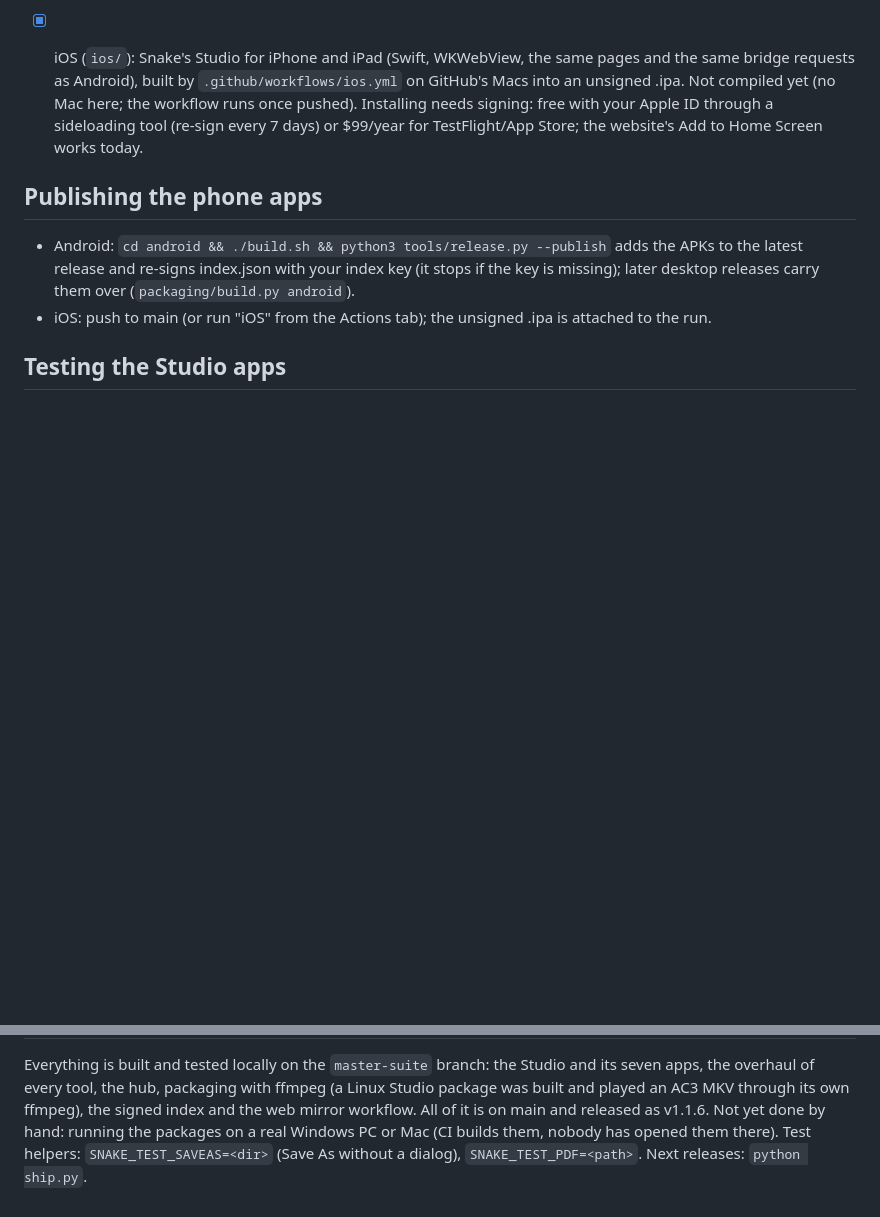
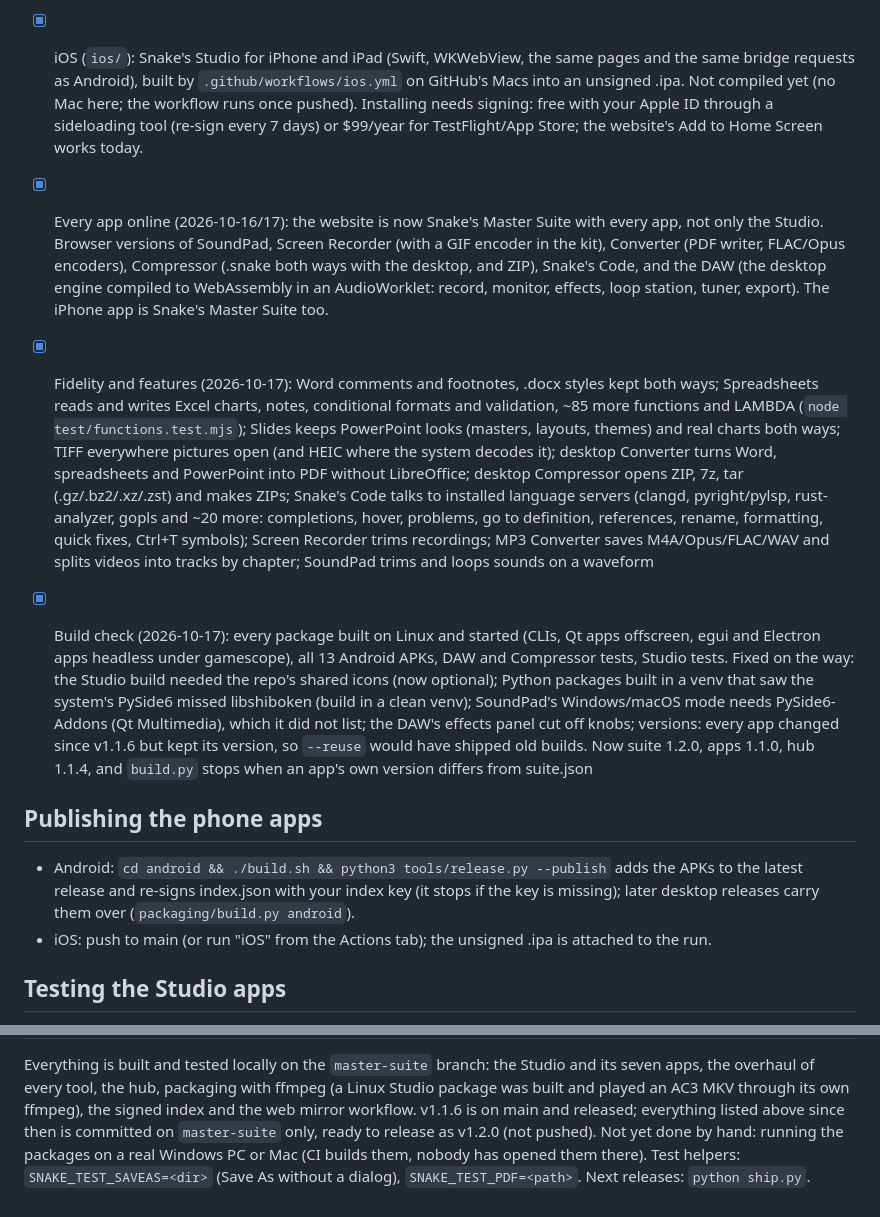
Before and after one commit to EkansEater/snakes-suite, a Markdown page: MASTER_PLAN.md, 2 parts joined by grey strips. Rendered like a GitHub page; blank space fills up the shorter version.

Commit message:
MASTER_PLAN: every app online, the fidelity and feature round, the build check; v1.2.0 ready locally
Co-Authored-By: Claude Opus 5.5 <noreply@anthropic.com>

```diff
--- a/MASTER_PLAN.md
+++ b/MASTER_PLAN.md
@@ -106,6 +106,10 @@ tools/Snake's Studio/
 - [x] Android in this repository (`android/`, from the old "Snake's Suite APK" folder, which is untouched): builds from `../suite.json` and the tools' own sources. New **Snake's Studio** APK: the seven Studio apps (one APK, seven launcher icons and tasks) on the website's own pages, with a bridge for the file picker, saving in place, recent files (persisted permissions), printing, Open with; tested page-side against a stand-in bridge (open, save, Save As .docx, back button with unsaved changes). Android hub: Studio apps listed (one shared download), the signed index is checked (Ed25519 in Kotlin, RFC 8032 tests), renamed Snake's Master Suite. All 13 release APKs build and are signed with the existing key (`cd android && ./build.sh`). Not done: trying them on a phone (no emulator here: no KVM).
 - [x] iOS (`ios/`): Snake's Studio for iPhone and iPad (Swift, WKWebView, the same pages and the same bridge requests as Android), built by `.github/workflows/ios.yml` on GitHub's Macs into an unsigned .ipa. Not compiled yet (no Mac here; the workflow runs once pushed). Installing needs signing: free with your Apple ID through a sideloading tool (re-sign every 7 days) or $99/year for TestFlight/App Store; the website's Add to Home Screen works today.
 
+- [x] Every app online (2026-10-16/17): the website is now Snake's Master Suite with every app, not only the Studio. Browser versions of SoundPad, Screen Recorder (with a GIF encoder in the kit), Converter (PDF writer, FLAC/Opus encoders), Compressor (.snake both ways with the desktop, and ZIP), Snake's Code, and the DAW (the desktop engine compiled to WebAssembly in an AudioWorklet: record, monitor, effects, loop station, tuner, export). The iPhone app is Snake's Master Suite too.
+- [x] Fidelity and features (2026-10-17): Word comments and footnotes, .docx styles kept both ways; Spreadsheets reads and writes Excel charts, notes, conditional formats and validation, ~85 more functions and LAMBDA (`node test/functions.test.mjs`); Slides keeps PowerPoint looks (masters, layouts, themes) and real charts both ways; TIFF everywhere pictures open (and HEIC where the system decodes it); desktop Converter turns Word, spreadsheets and PowerPoint into PDF without LibreOffice; desktop Compressor opens ZIP, 7z, tar (.gz/.bz2/.xz/.zst) and makes ZIPs; Snake's Code talks to installed language servers (clangd, pyright/pylsp, rust-analyzer, gopls and ~20 more: completions, hover, problems, go to definition, references, rename, formatting, quick fixes, Ctrl+T symbols); Screen Recorder trims recordings; MP3 Converter saves M4A/Opus/FLAC/WAV and splits videos into tracks by chapter; SoundPad trims and loops sounds on a waveform
+- [x] Build check (2026-10-17): every package built on Linux and started (CLIs, Qt apps offscreen, egui and Electron apps headless under gamescope), all 13 Android APKs, DAW and Compressor tests, Studio tests. Fixed on the way: the Studio build needed the repo's shared icons (now optional); Python packages built in a venv that saw the system's PySide6 missed libshiboken (build in a clean venv); SoundPad's Windows/macOS mode needs PySide6-Addons (Qt Multimedia), which it did not list; the DAW's effects panel cut off knobs; versions: every app changed since v1.1.6 but kept its version, so `--reuse` would have shipped old builds. Now suite 1.2.0, apps 1.1.0, hub 1.1.4, and `build.py` stops when an app's own version differs from suite.json
+
 ## Publishing the phone apps
 
 - Android: `cd android && ./build.sh && python3 tools/release.py --publish` adds the APKs to the
@@ -127,6 +131,7 @@ tools/Snake's Studio/
 Everything is built and tested locally on the `master-suite` branch: the Studio and its seven
 apps, the overhaul of every tool, the hub, packaging with ffmpeg (a Linux Studio package was
 built and played an AC3 MKV through its own ffmpeg), the signed index and the web mirror
-workflow. All of it is on main and released as v1.1.6. Not yet done by hand: running the
+workflow. v1.1.6 is on main and released; everything listed above since then is committed on
+`master-suite` only, ready to release as v1.2.0 (not pushed). Not yet done by hand: running the
 packages on a real Windows PC or Mac (CI builds them, nobody has opened them there). Test helpers: `SNAKE_TEST_SAVEAS=<dir>` (Save As without a
 dialog), `SNAKE_TEST_PDF=<path>`. Next releases: `python ship.py`.
```
Also changed, not shown: other parts of MASTER_PLAN.md (+1 -1 lines).
